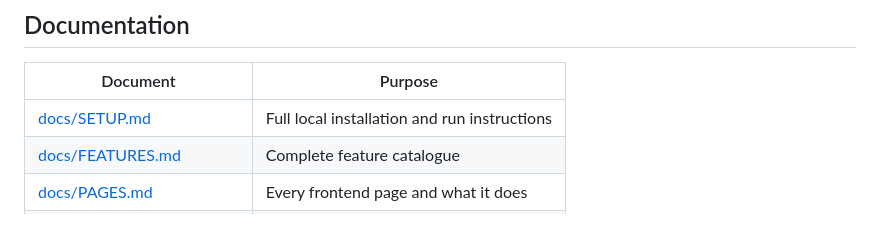
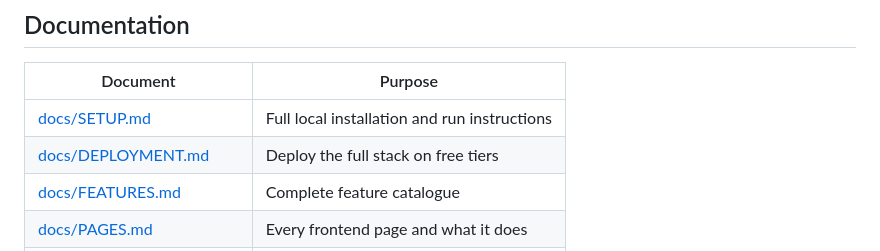
Before and after one commit to nishanthsr7-eng/FLUX-Agentic_Finance_System, a Markdown page: README.md, the part around the change. GitHub-like rendering; blank space fills up the shorter version.

```diff
--- a/README.md
+++ b/README.md
@@ -80,6 +80,7 @@ transfers, and a discretionary-spending headroom meter.
 | Document | Purpose |
 |---|---|
 | [docs/SETUP.md](docs/SETUP.md) | Full local installation and run instructions |
+| [docs/DEPLOYMENT.md](docs/DEPLOYMENT.md) | Deploy the full stack on free tiers |
 | [docs/FEATURES.md](docs/FEATURES.md) | Complete feature catalogue |
 | [docs/PAGES.md](docs/PAGES.md) | Every frontend page and what it does |
 | [docs/ARCHITECTURE.md](docs/ARCHITECTURE.md) | System architecture, modules, data flow |
```
Also changed, not shown: docs/DEPLOYMENT.md (added, +170 -0 lines).
